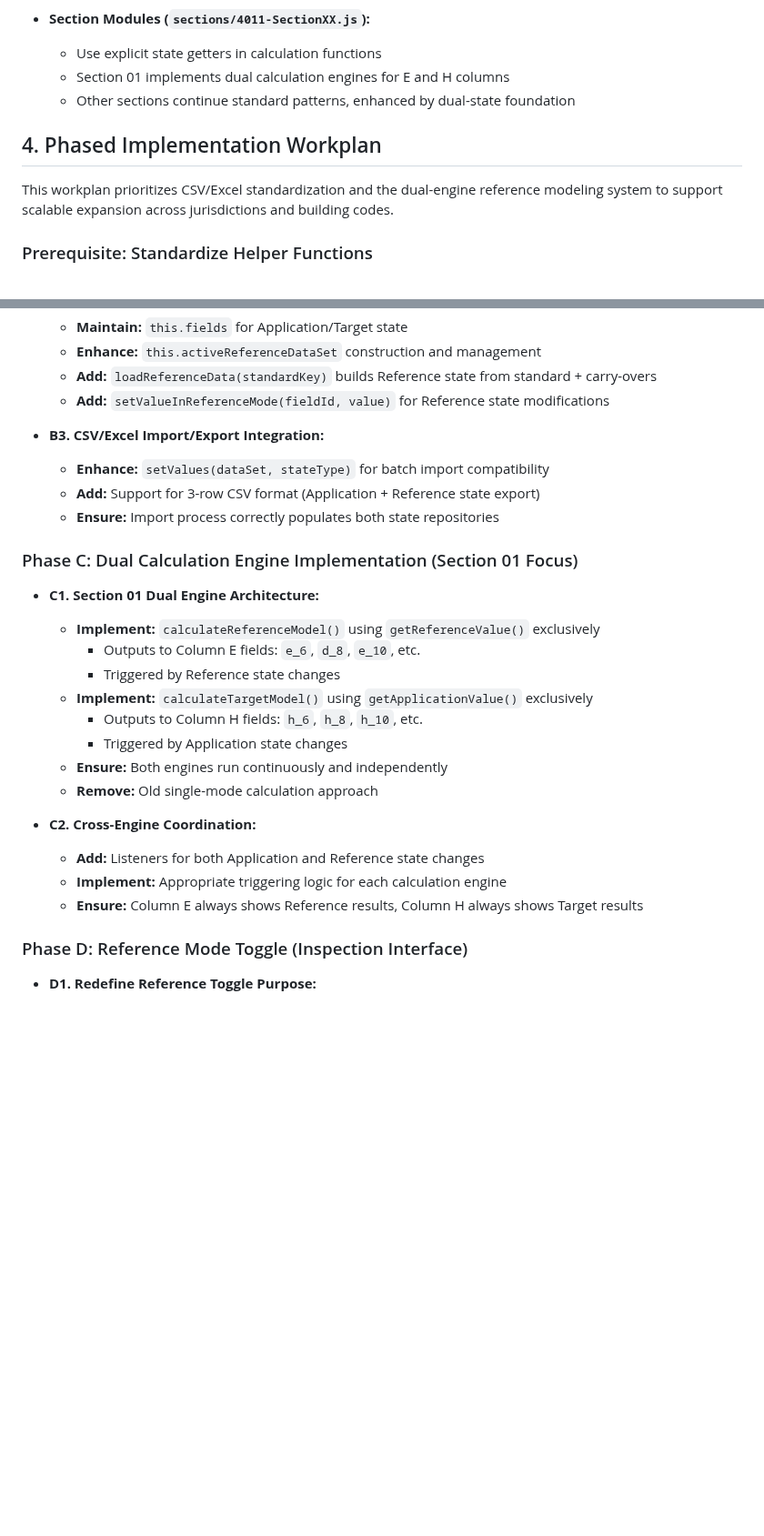
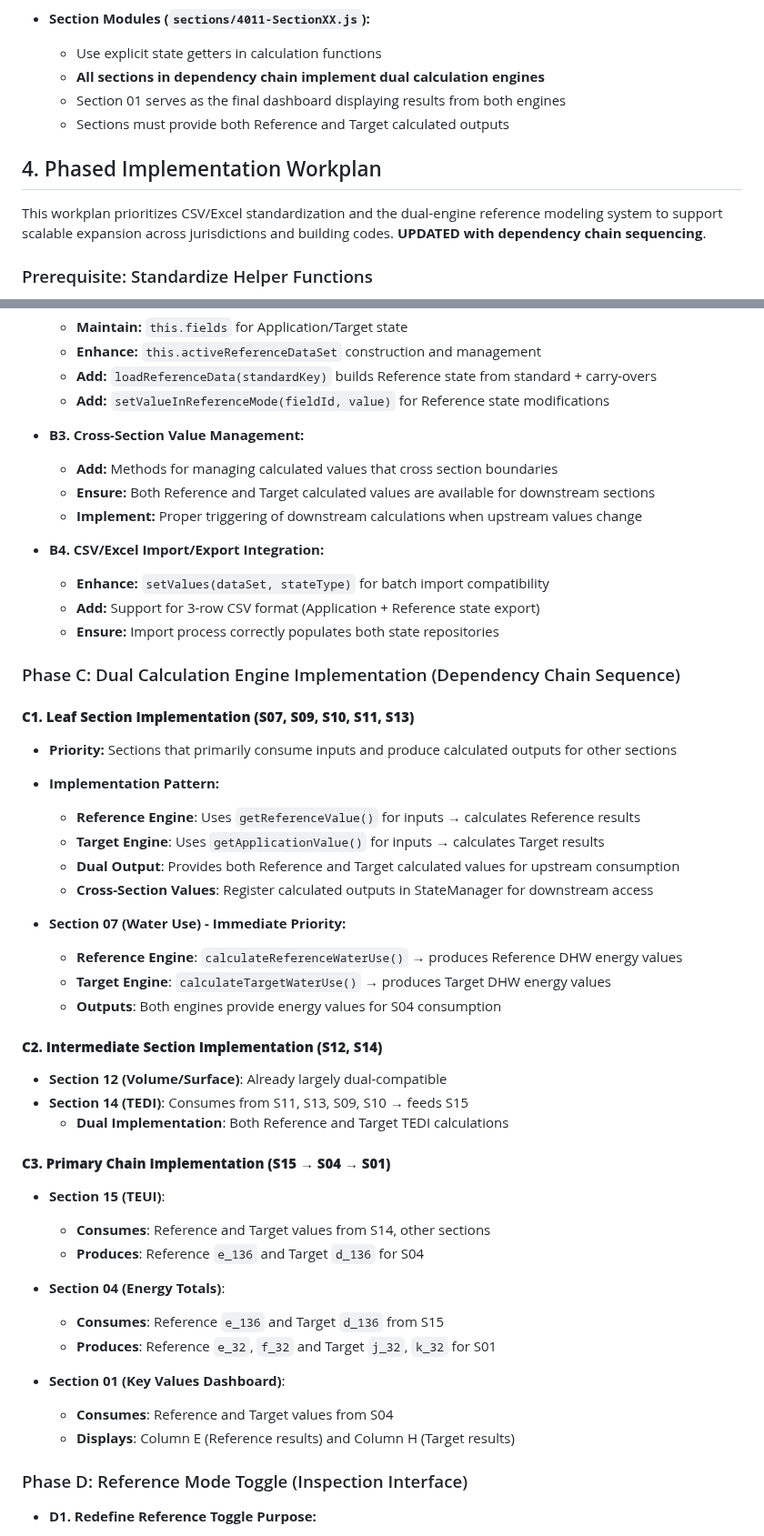
Before and after one commit to arossti/OBJECTIVE, a Markdown page: documentation/STANDARDIZED-STATES.md, 2 parts joined by grey strips. Shown at 91% size. Drawn GitHub-style; blank space fills up the shorter version.

```diff
--- a/documentation/STANDARDIZED-STATES.md
+++ b/documentation/STANDARDIZED-STATES.md
@@ -90,12 +126,13 @@ The Reference Model integration uses a **dual calculation engine** approach that
 
 *   **Section Modules (`sections/4011-SectionXX.js`):**
     *   Use explicit state getters in calculation functions
-    *   Section 01 implements dual calculation engines for E and H columns
-    *   Other sections continue standard patterns, enhanced by dual-state foundation
+    *   **All sections in dependency chain implement dual calculation engines**
+    *   Section 01 serves as the final dashboard displaying results from both engines
+    *   Sections must provide both Reference and Target calculated outputs
 
 ## 4. Phased Implementation Workplan
 
-This workplan prioritizes CSV/Excel standardization and the dual-engine reference modeling system to support scalable expansion across jurisdictions and building codes.
+This workplan prioritizes CSV/Excel standardization and the dual-engine reference modeling system to support scalable expansion across jurisdictions and building codes. **UPDATED with dependency chain sequencing**.
 
 ### Prerequisite: Standardize Helper Functions
 *   **Goal:** Ensure all section modules consistently use global `window.TEUI.parseNumeric` and `window.TEUI.formatNumber` for data parsing and display. This is essential for reliable CSV/Excel import/export and consistent reference value application.
@@ -123,26 +160,48 @@ This workplan prioritizes CSV/Excel standardization and the dual-engine referenc
     *   **Add:** `loadReferenceData(standardKey)` builds Reference state from standard + carry-overs
     *   **Add:** `setValueInReferenceMode(fieldId, value)` for Reference state modifications
 
-*   **B3. CSV/Excel Import/Export Integration:**
+*   **B3. Cross-Section Value Management:**
+    *   **Add:** Methods for managing calculated values that cross section boundaries
+    *   **Ensure:** Both Reference and Target calculated values are available for downstream sections
+    *   **Implement:** Proper triggering of downstream calculations when upstream values change
+
+*   **B4. CSV/Excel Import/Export Integration:**
     *   **Enhance:** `setValues(dataSet, stateType)` for batch import compatibility
     *   **Add:** Support for 3-row CSV format (Application + Reference state export)
     *   **Ensure:** Import process correctly populates both state repositories
 
-### Phase C: Dual Calculation Engine Implementation (Section 01 Focus)
-*   **C1. Section 01 Dual Engine Architecture:**
-    *   **Implement:** `calculateReferenceModel()` using `getReferenceValue()` exclusively
-        *   Outputs to Column E fields: `e_6`, `d_8`, `e_10`, etc.
-        *   Triggered by Reference state changes
-    *   **Implement:** `calculateTargetModel()` using `getApplicationValue()` exclusively
-        *   Outputs to Column H fields: `h_6`, `h_8`, `h_10`, etc.
-        *   Triggered by Application state changes
-    *   **Ensure:** Both engines run continuously and independently
-    *   **Remove:** Old single-mode calculation approach
+### Phase C: Dual Calculation Engine Implementation (Dependency Chain Sequence)
 
-*   **C2. Cross-Engine Coordination:**
-    *   **Add:** Listeners for both Application and Reference state changes
-    *   **Implement:** Appropriate triggering logic for each calculation engine
-    *   **Ensure:** Column E always shows Reference results, Column H always shows Target results
+#### **C1. Leaf Section Implementation (S07, S09, S10, S11, S13)**
+*   **Priority:** Sections that primarily consume inputs and produce calculated outputs for other sections
+*   **Implementation Pattern:**
+    *   **Reference Engine**: Uses `getReferenceValue()` for inputs → calculates Reference results
+    *   **Target Engine**: Uses `getApplicationValue()` for inputs → calculates Target results
+    *   **Dual Output**: Provides both Reference and Target calculated values for upstream consumption
+    *   **Cross-Section Values**: Register calculated outputs in StateManager for downstream access
+
+*   **Section 07 (Water Use) - Immediate Priority:**
+    *   **Reference Engine**: `calculateReferenceWaterUse()` → produces Reference DHW energy values
+    *   **Target Engine**: `calculateTargetWaterUse()` → produces Target DHW energy values
+    *   **Outputs**: Both engines provide energy values for S04 consumption
+
+#### **C2. Intermediate Section Implementation (S12, S14)**
+*   **Section 12 (Volume/Surface)**: Already largely dual-compatible
+*   **Section 14 (TEDI)**: Consumes from S11, S13, S09, S10 → feeds S15
+    *   **Dual Implementation**: Both Reference and Target TEDI calculations
+
+#### **C3. Primary Chain Implementation (S15 → S04 → S01)**
+*   **Section 15 (TEUI)**:
+    *   **Consumes**: Reference and Target values from S14, other sections
+    *   **Produces**: Reference `e_136` and Target `d_136` for S04
+
+*   **Section 04 (Energy Totals)**:
+    *   **Consumes**: Reference `e_136` and Target `d_136` from S15
+    *   **Produces**: Reference `e_32`, `f_32` and Target `j_32`, `k_32` for S01
+
+*   **Section 01 (Key Values Dashboard)**:
+    *   **Consumes**: Reference and Target values from S04
+    *   **Displays**: Column E (Reference results) and Column H (Target results)
 
 ### Phase D: Reference Mode Toggle (Inspection Interface)
 *   **D1. Redefine Reference Toggle Purpose:**
```
Also changed, not shown: other parts of documentation/STANDARDIZED-STATES.md (+85 -9 lines).
